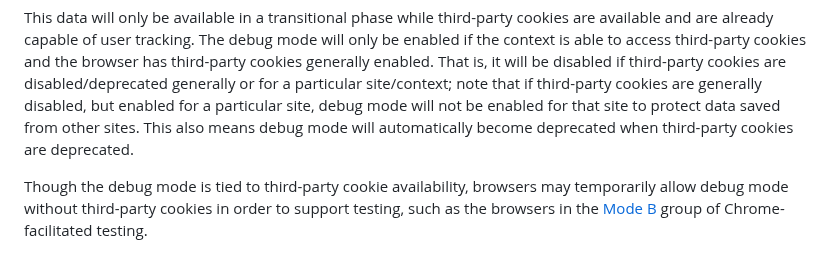
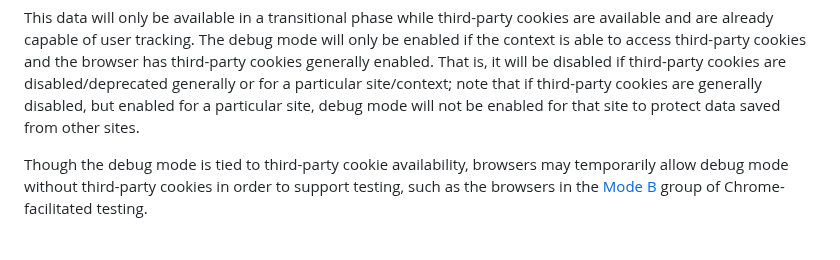
Before and after one commit to patcg-individual-drafts/private-aggregation-api, a Markdown page: README.md, the part around the change. Drawn GitHub-style.

Commit message:
Remove repetitive sentence that references 3PCD

```diff
--- a/README.md
+++ b/README.md
@@ -360,8 +360,7 @@ the browser has third-party cookies generally enabled. That is, it will be
 disabled if third-party cookies are disabled/deprecated generally or for a
 particular site/context; note that if third-party cookies are generally
 disabled, but enabled for a particular site, debug mode will not be enabled for
-that site to protect data saved from other sites. This also means debug mode
-will automatically become deprecated when third-party cookies are deprecated.
+that site to protect data saved from other sites.
 
 Though the debug mode is tied to third-party cookie availability, browsers may
 temporarily allow debug mode without third-party cookies in order to support
```
